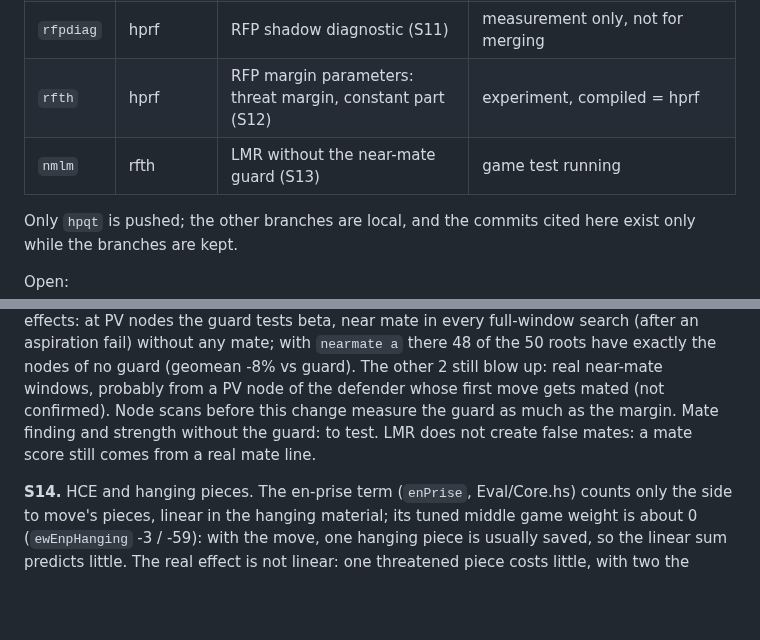
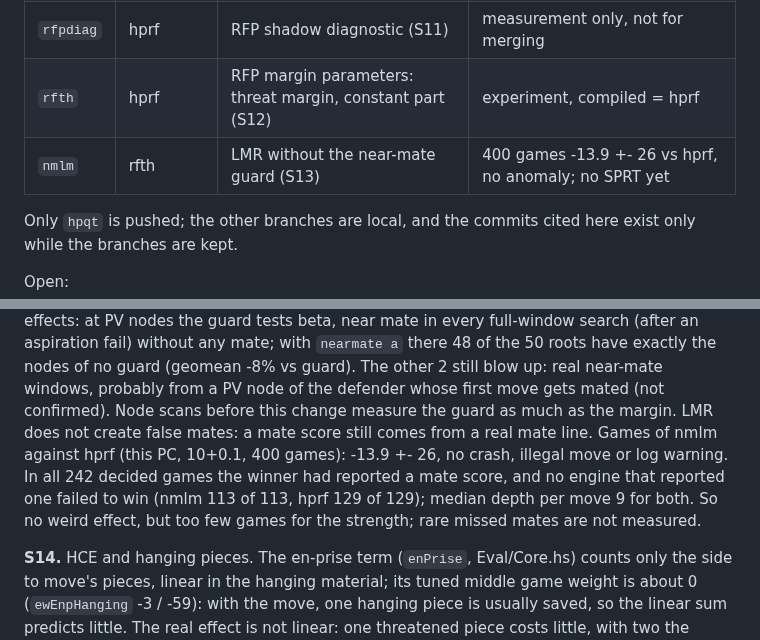
Before and after one commit to nionita/Barbarossa, a Markdown page: SEARCH-TUNING.md, 2 parts joined by grey strips. Rendered like a GitHub page; blank space fills up the shorter version.

Commit message:
SEARCH-TUNING: S13 400 games without the LMR near-mate guard: -13.9 +- 26, no anomaly
Co-Authored-By: Claude Opus 5.5 <noreply@anthropic.com>

```diff
--- a/SEARCH-TUNING.md
+++ b/SEARCH-TUNING.md
@@ -22,7 +22,7 @@ Elo values are from the candidate's side, with 95% error bars.
 | `hprf` | hpqt + rfut | the best version so far (S9) | not merged; no SPRT vs hpqt (user: no interference expected) |
 | `rfpdiag` | hprf | RFP shadow diagnostic (S11) | measurement only, not for merging |
 | `rfth` | hprf | RFP margin parameters: threat margin, constant part (S12) | experiment, compiled = hprf |
-| `nmlm` | rfth | LMR without the near-mate guard (S13) | game test running |
+| `nmlm` | rfth | LMR without the near-mate guard (S13) | 400 games -13.9 +- 26 vs hprf, no anomaly; no SPRT yet |
 
 Only `hpqt` is pushed; the other branches are local, and the commits cited here exist only while the branches
 are kept.
@@ -204,8 +204,11 @@ Two effects: at PV nodes the guard tests beta, near mate in every full-window se
 fail) without any mate; with `nearmate a` there 48 of the 50 roots have exactly the nodes of no guard (geomean -8%
 vs guard). The other 2 still blow up: real near-mate windows, probably from a PV node of the defender whose
 first move gets mated (not confirmed). Node scans before this change measure the guard as much as the margin.
-Mate finding and strength without the guard: to test. LMR does not create false mates: a mate score still
-comes from a real mate line.
+LMR does not create false mates: a mate score still comes from a real mate line. Games of nmlm against hprf
+(this PC, 10+0.1, 400 games): -13.9 +- 26, no crash, illegal move or log warning. In all 242 decided games the
+winner had reported a mate score, and no engine that reported one failed to win (nmlm 113 of 113, hprf 129 of
+129); median depth per move 9 for both. So no weird effect, but too few games for the strength; rare missed
+mates are not measured.
 
 **S14.** HCE and hanging pieces. The en-prise term (`enPrise`, Eval/Core.hs) counts only the side to move's pieces,
 linear in the hanging material; its tuned middle game weight is about 0 (`ewEnpHanging` -3 / -59): with
```
